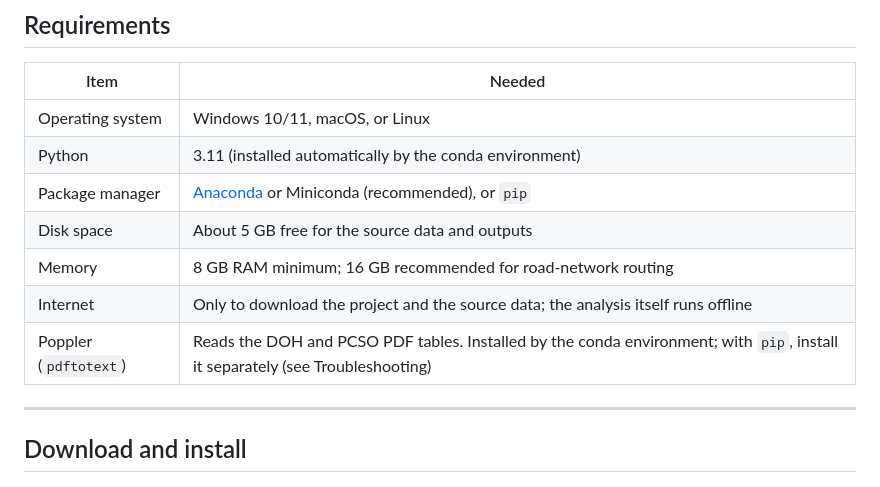
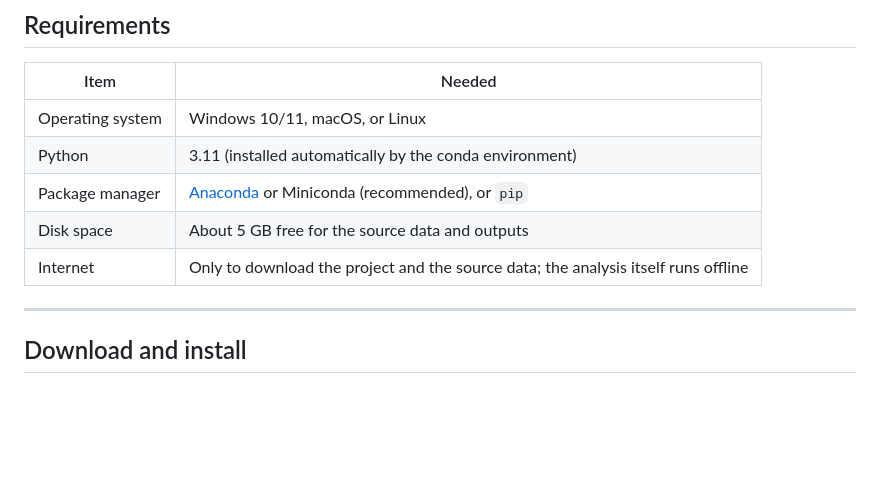
Before and after one commit to jpsam-boop/I-SAGIPH, a Markdown page: README.md, the part around the change. Rendered like a GitHub page; blank space fills up the shorter version.

Commit message:
Update system requirements in README
Removed memory requirements and Poppler installation details from the README.

```diff
--- a/README.md
+++ b/README.md
@@ -62,9 +62,7 @@ On top of the indices it:
 | Python | 3.11 (installed automatically by the conda environment) |
 | Package manager | [Anaconda](https://www.anaconda.com/download) or Miniconda (recommended), or `pip` |
 | Disk space | About 5 GB free for the source data and outputs |
-| Memory | 8 GB RAM minimum; 16 GB recommended for road-network routing |
 | Internet | Only to download the project and the source data; the analysis itself runs offline |
-| Poppler (`pdftotext`) | Reads the DOH and PCSO PDF tables. Installed by the conda environment; with `pip`, install it separately (see Troubleshooting) |
 
 ---
 
```
